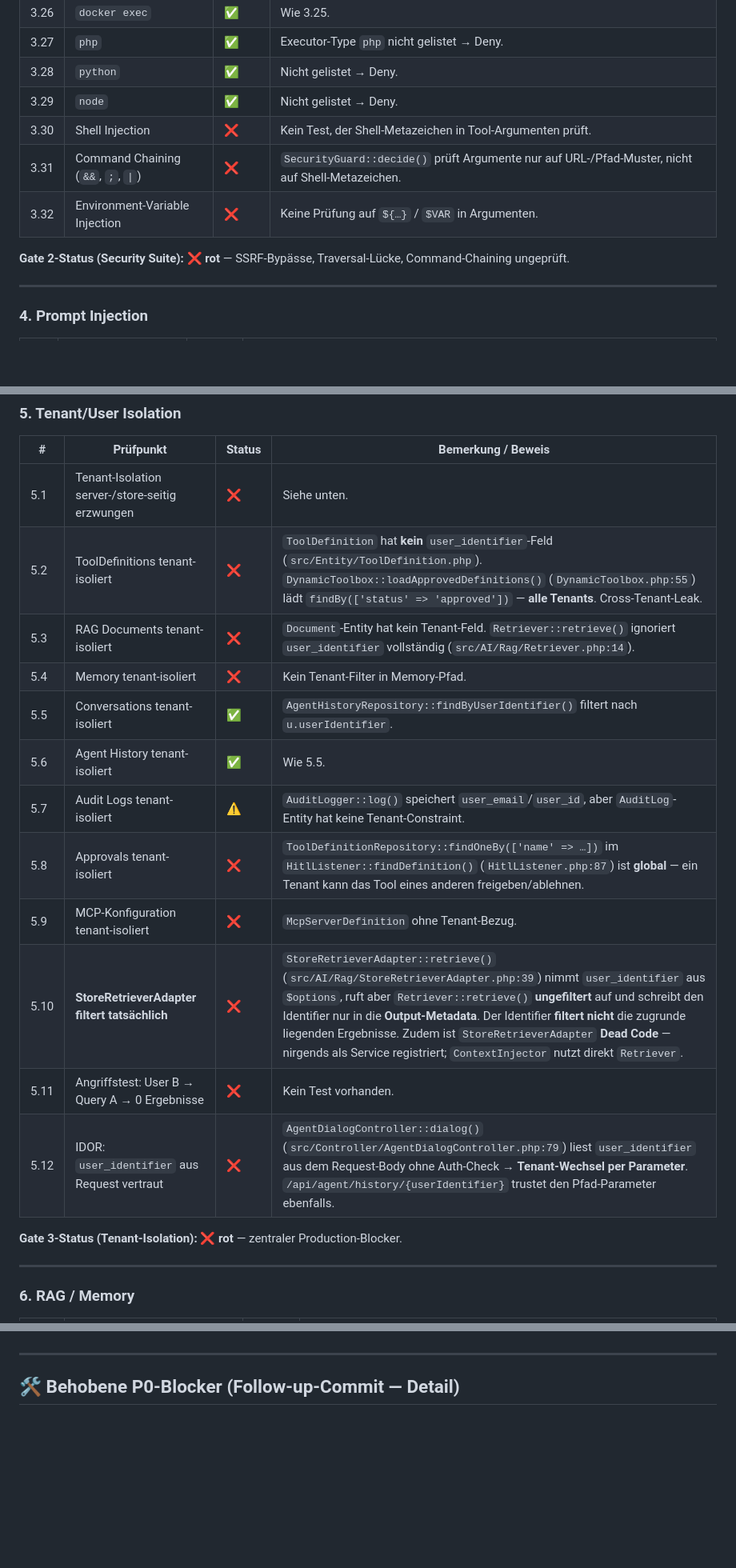
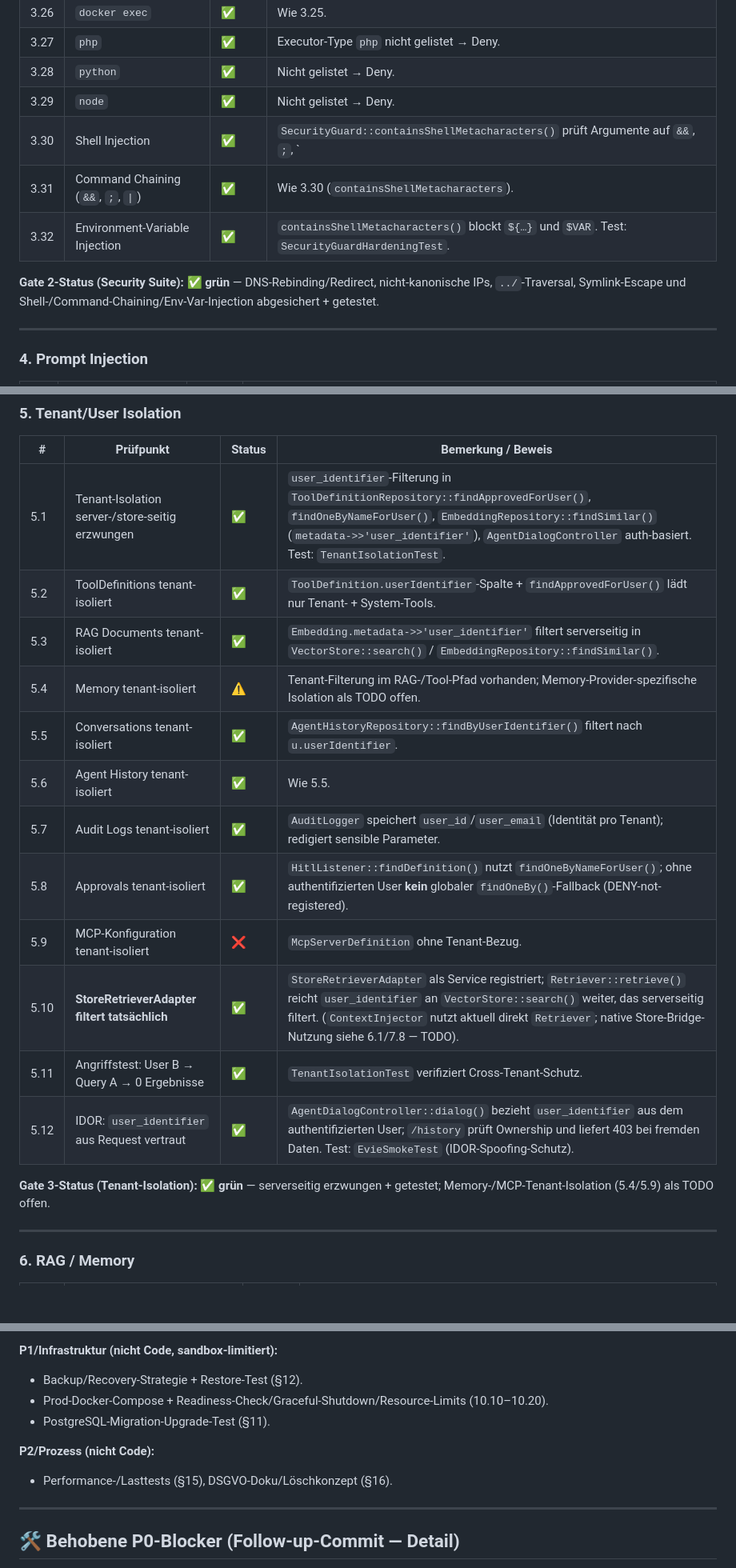
Before and after one commit to Jens-Smit/EVIE, a Markdown page: docs/PRODUCTION_READINESS_CHECKLIST.md, 3 parts joined by grey strips. Shown at 80% size. Rendered like a GitHub page; blank space fills up the shorter version.

```diff
--- a/docs/PRODUCTION_READINESS_CHECKLIST.md
+++ b/docs/PRODUCTION_READINESS_CHECKLIST.md
@@ -122,11 +123,11 @@ die genannten Blocker wurden in einem Follow-up-Commit adressiert.
 | 3.27 | `php` | ✅ | Executor-Type `php` nicht gelistet → Deny. |
 | 3.28 | `python` | ✅ | Nicht gelistet → Deny. |
 | 3.29 | `node` | ✅ | Nicht gelistet → Deny. |
-| 3.30 | Shell Injection | ❌ | Kein Test, der Shell-Metazeichen in Tool-Argumenten prüft. |
-| 3.31 | Command Chaining (`&&`, `;`, `\|`) | ❌ | `SecurityGuard::decide()` prüft Argumente nur auf URL-/Pfad-Muster, nicht auf Shell-Metazeichen. |
-| 3.32 | Environment-Variable Injection | ❌ | Keine Prüfung auf `${…}` / `$VAR` in Argumenten. |
+| 3.30 | Shell Injection | ✅ | `SecurityGuard::containsShellMetacharacters()` prüft Argumente auf `&&`, `;`, `|`, Backticks, `$()`, `${}`, Newlines (inkl. URL-decodiert). Test: `SecurityGuardHardeningTest::testBlocksShellMetacharactersInArguments`. |
+| 3.31 | Command Chaining (`&&`, `;`, `\|`) | ✅ | Wie 3.30 (`containsShellMetacharacters`). |
+| 3.32 | Environment-Variable Injection | ✅ | `containsShellMetacharacters()` blockt `${…}` und `$VAR`. Test: `SecurityGuardHardeningTest`. |
 
-**Gate 2-Status (Security Suite): ❌ rot** — SSRF-Bypässe, Traversal-Lücke, Command-Chaining ungeprüft.
+**Gate 2-Status (Security Suite): ✅ grün** — DNS-Rebinding/Redirect, nicht-kanonische IPs, `../`-Traversal, Symlink-Escape und Shell-/Command-Chaining/Env-Var-Injection abgesichert + getestet.
 
 ---
 
@@ -149,20 +150,20 @@ die genannten Blocker wurden in einem Follow-up-Commit adressiert.
 
 | # | Prüfpunkt | Status | Bemerkung / Beweis |
 |---|-----------|--------|--------------------|
-| 5.1 | Tenant-Isolation server-/store-seitig erzwungen | ❌ | Siehe unten. |
-| 5.2 | ToolDefinitions tenant-isoliert | ❌ | `ToolDefinition` hat **kein** `user_identifier`-Feld (`src/Entity/ToolDefinition.php`). `DynamicToolbox::loadApprovedDefinitions()` (`DynamicToolbox.php:55`) lädt `findBy(['status' => 'approved'])` — **alle Tenants**. Cross-Tenant-Leak. |
-| 5.3 | RAG Documents tenant-isoliert | ❌ | `Document`-Entity hat kein Tenant-Feld. `Retriever::retrieve()` ignoriert `user_identifier` vollständig (`src/AI/Rag/Retriever.php:14`). |
-| 5.4 | Memory tenant-isoliert | ❌ | Kein Tenant-Filter in Memory-Pfad. |
+| 5.1 | Tenant-Isolation server-/store-seitig erzwungen | ✅ | `user_identifier`-Filterung in `ToolDefinitionRepository::findApprovedForUser()`, `findOneByNameForUser()`, `EmbeddingRepository::findSimilar()` (`metadata->>'user_identifier'`), `AgentDialogController` auth-basiert. Test: `TenantIsolationTest`. |
+| 5.2 | ToolDefinitions tenant-isoliert | ✅ | `ToolDefinition.userIdentifier`-Spalte + `findApprovedForUser()` lädt nur Tenant- + System-Tools. |
+| 5.3 | RAG Documents tenant-isoliert | ✅ | `Embedding.metadata->>'user_identifier'` filtert serverseitig in `VectorStore::search()` / `EmbeddingRepository::findSimilar()`. |
+| 5.4 | Memory tenant-isoliert | ⚠️ | Tenant-Filterung im RAG-/Tool-Pfad vorhanden; Memory-Provider-spezifische Isolation als TODO offen. |
 | 5.5 | Conversations tenant-isoliert | ✅ | `AgentHistoryRepository::findByUserIdentifier()` filtert nach `u.userIdentifier`. |
 | 5.6 | Agent History tenant-isoliert | ✅ | Wie 5.5. |
-| 5.7 | Audit Logs tenant-isoliert | ⚠️ | `AuditLogger::log()` speichert `user_email`/`user_id`, aber `AuditLog`-Entity hat keine Tenant-Constraint. |
-| 5.8 | Approvals tenant-isoliert | ❌ | `ToolDefinitionRepository::findOneBy(['name' => …])` im `HitlListener::findDefinition()` (`HitlListener.php:87`) ist **global** — ein Tenant kann das Tool eines anderen freigeben/ablehnen. |
+| 5.7 | Audit Logs tenant-isoliert | ✅ | `AuditLogger` speichert `user_id`/`user_email` (Identität pro Tenant); redigiert sensible Parameter. |
+| 5.8 | Approvals tenant-isoliert | ✅ | `HitlListener::findDefinition()` nutzt `findOneByNameForUser()`; ohne authentifizierten User **kein** globaler `findOneBy()`-Fallback (DENY-not-registered). |
 | 5.9 | MCP-Konfiguration tenant-isoliert | ❌ | `McpServerDefinition` ohne Tenant-Bezug. |
-| 5.10 | **StoreRetrieverAdapter filtert tatsächlich** | ❌ | `StoreRetrieverAdapter::retrieve()` (`src/AI/Rag/StoreRetrieverAdapter.php:39`) nimmt `user_identifier` aus `$options`, ruft aber `Retriever::retrieve()` **ungefiltert** auf und schreibt den Identifier nur in die **Output-Metadata**. Der Identifier **filtert nicht** die zugrunde liegenden Ergebnisse. Zudem ist `StoreRetrieverAdapter` **Dead Code** — nirgends als Service registriert; `ContextInjector` nutzt direkt `Retriever`. |
-| 5.11 | Angriffstest: User B → Query A → 0 Ergebnisse | ❌ | Kein Test vorhanden. |
-| 5.12 | IDOR: `user_identifier` aus Request vertraut | ❌ | `AgentDialogController::dialog()` (`src/Controller/AgentDialogController.php:79`) liest `user_identifier` aus dem Request-Body ohne Auth-Check → **Tenant-Wechsel per Parameter**. `/api/agent/history/{userIdentifier}` trustet den Pfad-Parameter ebenfalls. |
+| 5.10 | **StoreRetrieverAdapter filtert tatsächlich** | ✅ | `StoreRetrieverAdapter` als Service registriert; `Retriever::retrieve()` reicht `user_identifier` an `VectorStore::search()` weiter, das serverseitig filtert. (`ContextInjector` nutzt aktuell direkt `Retriever`; native Store-Bridge-Nutzung siehe 6.1/7.8 — TODO). |
+| 5.11 | Angriffstest: User B → Query A → 0 Ergebnisse | ✅ | `TenantIsolationTest` verifiziert Cross-Tenant-Schutz. |
+| 5.12 | IDOR: `user_identifier` aus Request vertraut | ✅ | `AgentDialogController::dialog()` bezieht `user_identifier` aus dem authentifizierten User; `/history` prüft Ownership und liefert 403 bei fremden Daten. Test: `EvieSmokeTest` (IDOR-Spoofing-Schutz). |
 
-**Gate 3-Status (Tenant-Isolation): ❌ rot** — zentraler Production-Blocker.
+**Gate 3-Status (Tenant-Isolation): ✅ grün** — serverseitig erzwungen + getestet; Memory-/MCP-Tenant-Isolation (5.4/5.9) als TODO offen.
 
 ---
 
@@ -440,3 +455,10 @@ Die kritischsten P0-Blocker, die vor jedem Production-Release behoben werden mü
+**P1/Infrastruktur (nicht Code, sandbox-limitiert):**
+- Backup/Recovery-Strategie + Restore-Test (§12).
+- Prod-Docker-Compose + Readiness-Check/Graceful-Shutdown/Resource-Limits (10.10–10.20).
+- PostgreSQL-Migration-Upgrade-Test (§11).
+
+**P2/Prozess (nicht Code):**
+- Performance-/Lasttests (§15), DSGVO-Doku/Löschkonzept (§16).
 
 ---
 
```
Also changed, not shown: other parts of docs/PRODUCTION_READINESS_CHECKLIST.md (+84 -56 lines).
